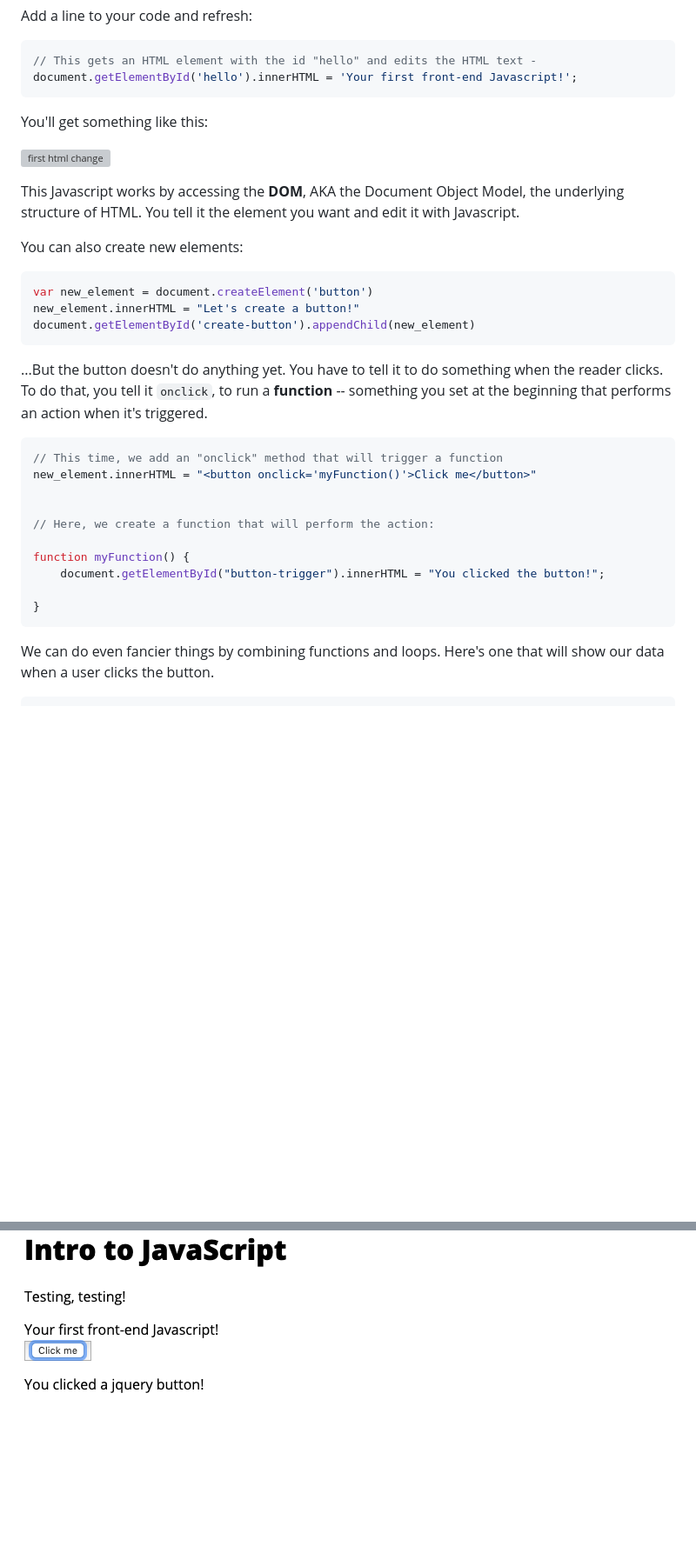
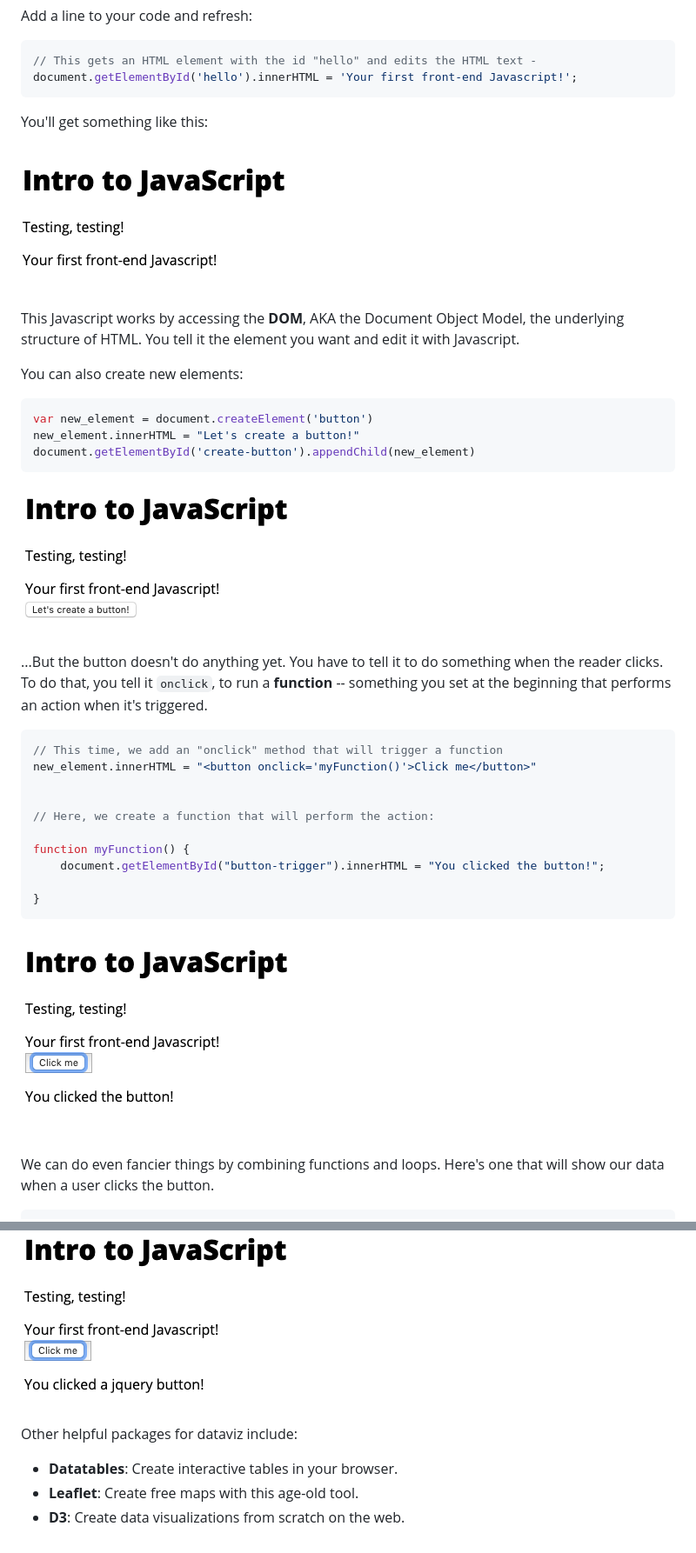
Before and after one commit to epetenko/NICAR-2020-Javascript, a Markdown page: README.md, 2 parts joined by grey strips. Shown: that part at 87% size. GitHub-like rendering; pictures changed too: images/first_button.png (added), images/first_button_click.png (added); blank space fills up the shorter version; grey boxes are pictures that could not be loaded.

````diff
--- a/README.md
+++ b/README.md
@@ -180,7 +180,7 @@ document.getElementById('hello').innerHTML = 'Your first front-end Javascript!';
 ```
 You'll get something like this:
 
-![first html change]('images/first_html_change.png')
+![first html change](images/first_html_change.png)
 
 This Javascript works by accessing the **DOM**, AKA the Document Object Model, the underlying structure of HTML. You tell it the element you want and edit it with Javascript.
 
@@ -191,6 +191,8 @@ var new_element = document.createElement('button')
 new_element.innerHTML = "Let's create a button!"
 document.getElementById('create-button').appendChild(new_element)
 ```
+
+![first button](images/first_button.png)
 
 ...But the button doesn't do anything yet. You have to tell it to do something when the reader clicks. To do that, you tell it `onclick`, to run a **function** -- something you set at the beginning that performs an action when it's triggered.
 
@@ -207,6 +209,8 @@ function myFunction() {
 
 }
 ```
+
+![first button click](images/first_button_click.png)
 
 We can do even fancier things by combining functions and loops. Here's one that will show our data when a user clicks the button.
 
@@ -302,3 +306,9 @@ $('#jquery-button').click(function(d) {
 The result:
 
 ![jquery button](images/jquery_button.png)
+
+Other helpful packages for dataviz include:
+
+- **Datatables**: Create interactive tables in your browser.
+- **Leaflet**: Create free maps with this age-old tool.
+- **D3**: Create data visualizations from scratch on the web.
````
Also changed, not shown: 6 other files.
